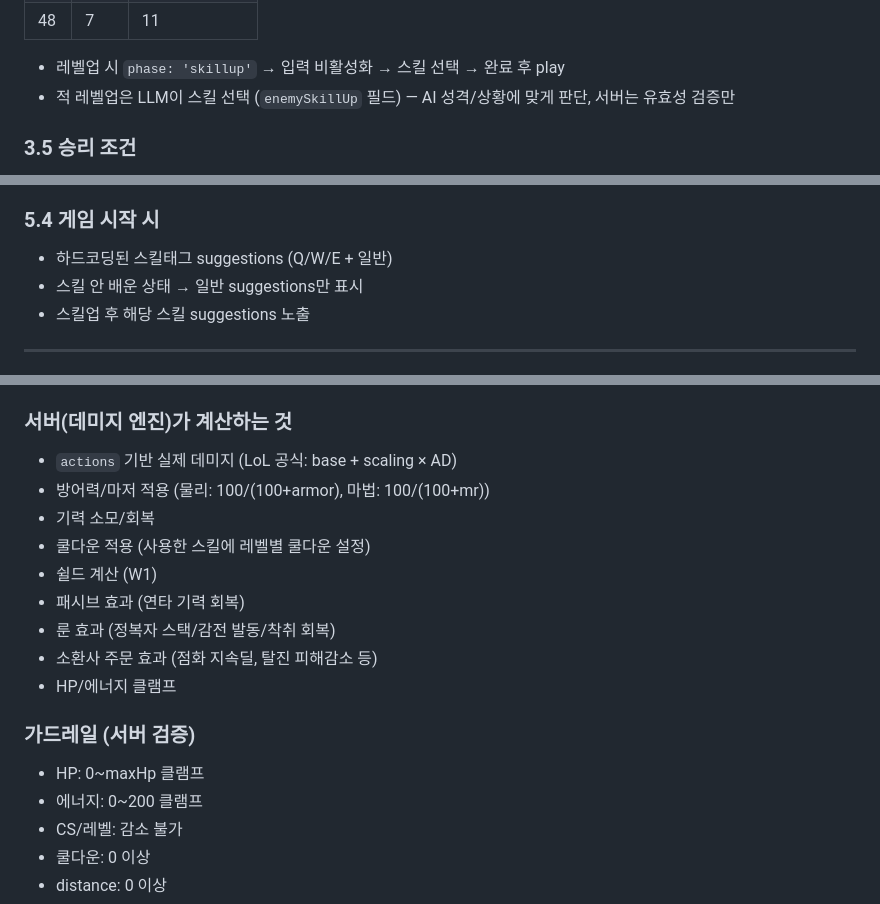
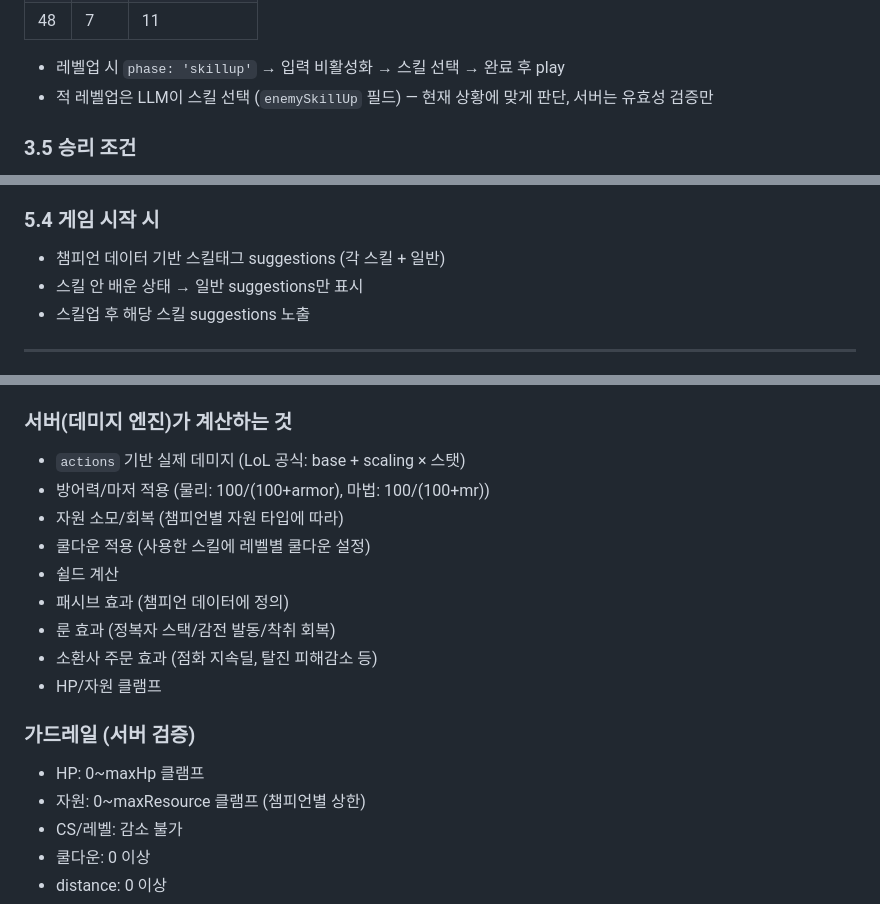
Before and after one commit to regrow1123/ib-lol-talk, a Markdown page: docs/PRD.md, 3 parts joined by grey strips. Drawn GitHub-style.

Commit message:
docs: PRD 리신 전용 내용 일반화 (에너지→자원, 패시브→챔피언 데이터, suggestions→챔피언 기반)

```diff
--- a/docs/PRD.md
+++ b/docs/PRD.md
@@ -112,7 +112,7 @@ LLM은 `distance`와 스킬 사거리를 비교하여 적중/회피 판정.
 | 48 | 7 | 11 |
 
 - 레벨업 시 `phase: 'skillup'` → 입력 비활성화 → 스킬 선택 → 완료 후 play
-- 적 레벨업은 LLM이 스킬 선택 (`enemySkillUp` 필드) — AI 성격/상황에 맞게 판단, 서버는 유효성 검증만
+- 적 레벨업은 LLM이 스킬 선택 (`enemySkillUp` 필드) — 현재 상황에 맞게 판단, 서버는 유효성 검증만
 
 ### 3.5 승리 조건
 - **킬**: 상대 HP 0
@@ -167,7 +167,7 @@ LLM은 `distance`와 스킬 사거리를 비교하여 적중/회피 판정.
 - **추가 API 호출 없음**
 
 ### 5.4 게임 시작 시
-- 하드코딩된 스킬태그 suggestions (Q/W/E + 일반)
+- 챔피언 데이터 기반 스킬태그 suggestions (각 스킬 + 일반)
 - 스킬 안 배운 상태 → 일반 suggestions만 표시
 - 스킬업 후 해당 스킬 suggestions 노출
 
@@ -227,19 +227,19 @@ LLM은 `distance`와 스킬 사거리를 비교하여 적중/회피 판정.
 - `suggestions`: 다음 행동 추천
 
 ### 서버(데미지 엔진)가 계산하는 것
-- `actions` 기반 실제 데미지 (LoL 공식: base + scaling × AD)
+- `actions` 기반 실제 데미지 (LoL 공식: base + scaling × 스탯)
 - 방어력/마저 적용 (물리: 100/(100+armor), 마법: 100/(100+mr))
-- 기력 소모/회복
+- 자원 소모/회복 (챔피언별 자원 타입에 따라)
 - 쿨다운 적용 (사용한 스킬에 레벨별 쿨다운 설정)
-- 쉴드 계산 (W1)
-- 패시브 효과 (연타 기력 회복)
+- 쉴드 계산
+- 패시브 효과 (챔피언 데이터에 정의)
 - 룬 효과 (정복자 스택/감전 발동/착취 회복)
 - 소환사 주문 효과 (점화 지속딜, 탈진 피해감소 등)
-- HP/에너지 클램프
+- HP/자원 클램프
 
 ### 가드레일 (서버 검증)
 - HP: 0~maxHp 클램프
-- 에너지: 0~200 클램프
+- 자원: 0~maxResource 클램프 (챔피언별 상한)
 - CS/레벨: 감소 불가
 - 쿨다운: 0 이상
 - distance: 0 이상
```
Also changed, not shown: other parts of docs/PRD.md (+1 -1 lines).
